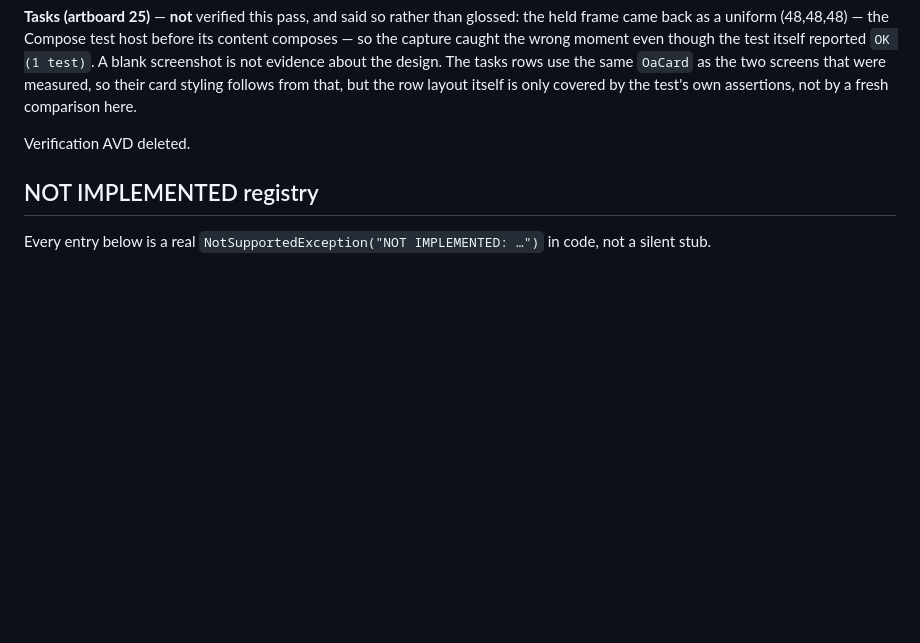
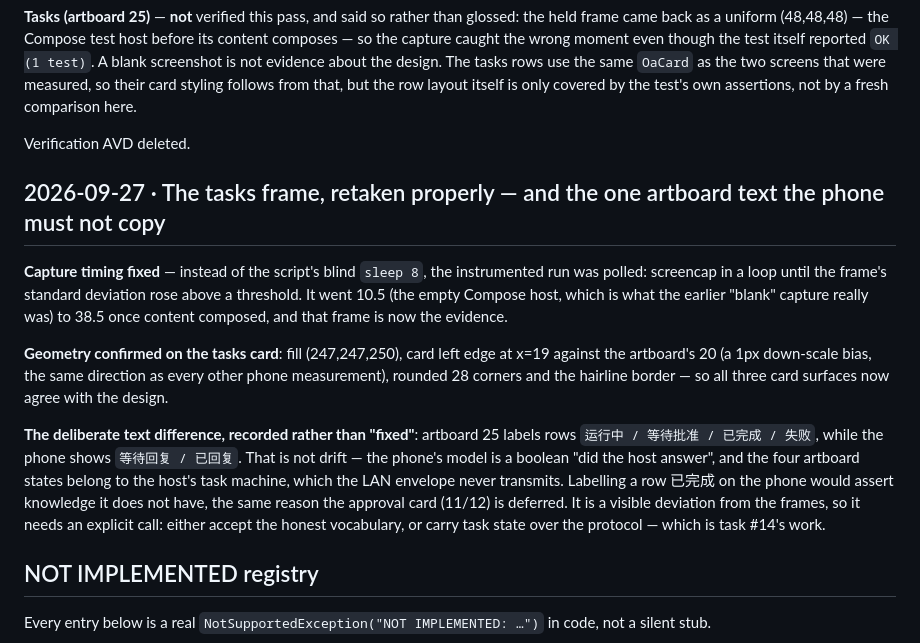
Before and after one commit to Felixssss-106/OpenAgent, a Markdown page: docs/dev-log.md, the part around the change. Rendered like a GitHub page; blank space fills up the shorter version.

Commit message:
Retake the tasks card frame and record the phone's honest status vocabulary

```diff
--- a/docs/dev-log.md
+++ b/docs/dev-log.md
@@ -1220,6 +1220,28 @@ fresh comparison here.
 Verification AVD deleted.
 
 
+## 2026-09-27 · The tasks frame, retaken properly — and the one artboard text the phone must not copy
+
+**Capture timing fixed** — instead of the script's blind `sleep 8`, the instrumented run
+was polled: screencap in a loop until the frame's standard deviation rose above a
+threshold. It went 10.5 (the empty Compose host, which is what the earlier "blank"
+capture really was) to 38.5 once content composed, and that frame is now the evidence.
+
+**Geometry confirmed on the tasks card**: fill (247,247,250), card left edge at x=19
+against the artboard's 20 (a 1px down-scale bias, the same direction as every other
+phone measurement), rounded 28 corners and the hairline border — so all three card
+surfaces now agree with the design.
+
+**The deliberate text difference, recorded rather than "fixed"**: artboard 25 labels rows
+`运行中 / 等待批准 / 已完成 / 失败`, while the phone shows `等待回复 / 已回复`. That is not
+drift — the phone's model is a boolean "did the host answer", and the four artboard
+states belong to the host's task machine, which the LAN envelope never transmits. Labelling
+a row 已完成 on the phone would assert knowledge it does not have, the same reason the
+approval card (11/12) is deferred. It is a visible deviation from the frames, so it needs
+an explicit call: either accept the honest vocabulary, or carry task state over the
+protocol — which is task #14's work.
+
+
 ## NOT IMPLEMENTED registry
 
 Every entry below is a real `NotSupportedException("NOT IMPLEMENTED: …")` in
```
